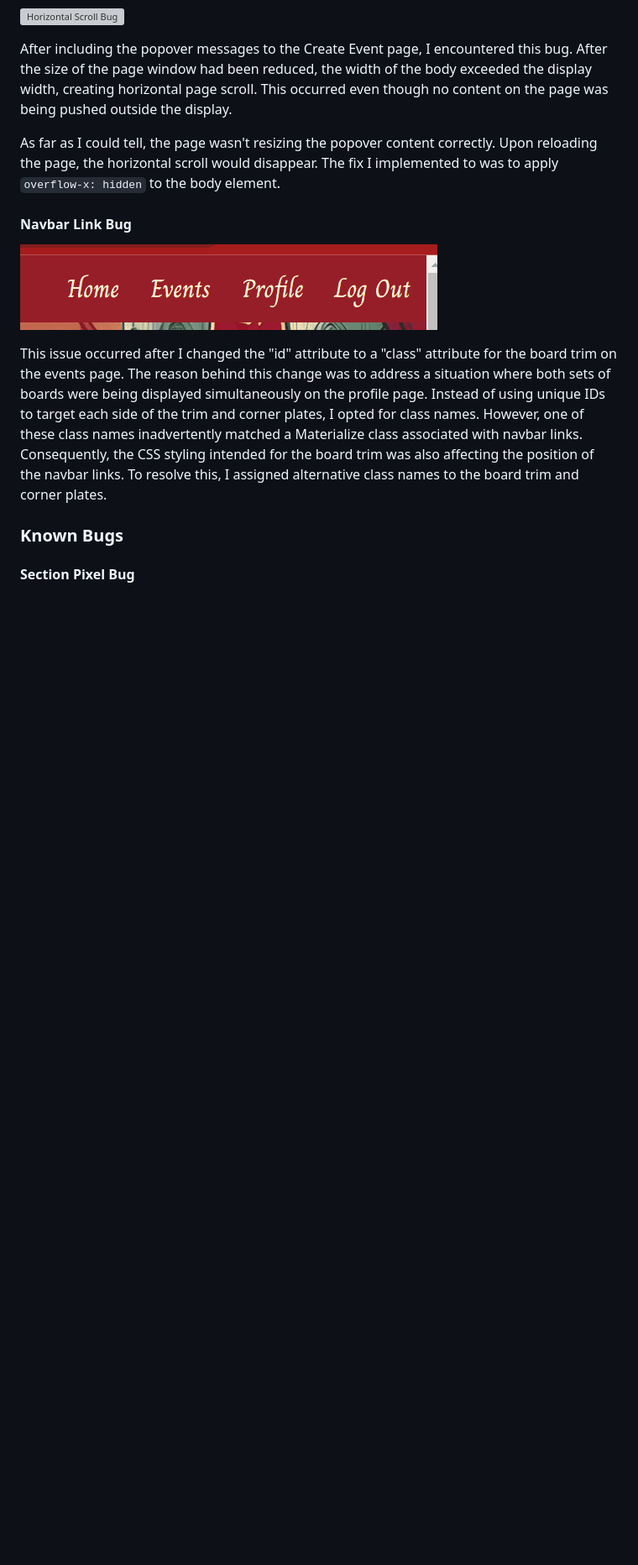
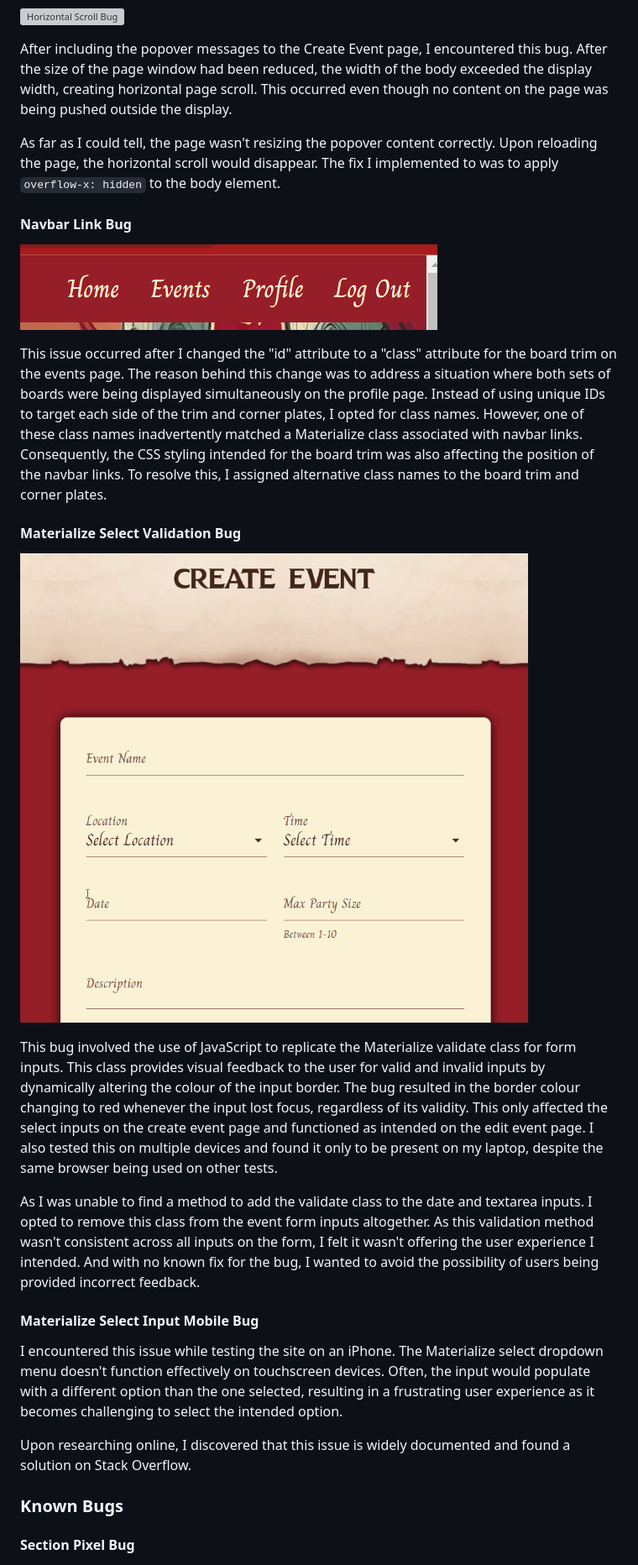
Before and after one commit to AndyWright360/Quest_Board, a Markdown page: TESTING.md, the part around the change. Shown: that part at 84% size. GitHub-like rendering; pictures changed too: documentation/testing/select-validation-bug.gif (added); blank space fills up the shorter version; grey boxes are pictures that could not be loaded.

Commit message:
docs: add content to bugs and fixes section in TESTING.md

```diff
--- a/TESTING.md
+++ b/TESTING.md
@@ -430,6 +430,20 @@ As far as I could tell, the page wasn't resizing the popover content correctly.
 
 This issue occurred after I changed the "id" attribute to a "class" attribute for the board trim on the events page. The reason behind this change was to address a situation where both sets of boards were being displayed simultaneously on the profile page. Instead of using unique IDs to target each side of the trim and corner plates, I opted for class names. However, one of these class names inadvertently matched a Materialize class associated with navbar links. Consequently, the CSS styling intended for the board trim was also affecting the position of the navbar links. To resolve this, I assigned alternative class names to the board trim and corner plates.
 
+#### **Materialize Select Validation Bug**
+
+![Select Validation Bug](documentation/testing/select-validation-bug.gif)
+
+This bug involved the use of JavaScript to replicate the Materialize validate class for form inputs. This class provides visual feedback to the user for valid and invalid inputs by dynamically altering the colour of the input border. The bug resulted in the border colour changing to red whenever the input lost focus, regardless of its validity. This only affected the select inputs on the create event page and functioned as intended on the edit event page. I also tested this on multiple devices and found it only to be present on my laptop, despite the same browser being used on other tests.
+
+As I was unable to find a method to add the validate class to the date and textarea inputs. I opted to remove this class from the event form inputs altogether. As this validation method wasn't consistent across all inputs on the form, I felt it wasn't offering the user experience I intended. And with no known fix for the bug, I wanted to avoid the possibility of users being provided incorrect feedback.
+
+#### **Materialize Select Input Mobile Bug**
+
+I encountered this issue while testing the site on an iPhone. The Materialize select dropdown menu doesn't function effectively on touchscreen devices. Often, the input would populate with a different option than the one selected, resulting in a frustrating user experience as it becomes challenging to select the intended option.
+
+Upon researching online, I discovered that this issue is widely documented and found a solution on Stack Overflow.
+
 ### **Known Bugs**
 
 #### **Section Pixel Bug**
```
